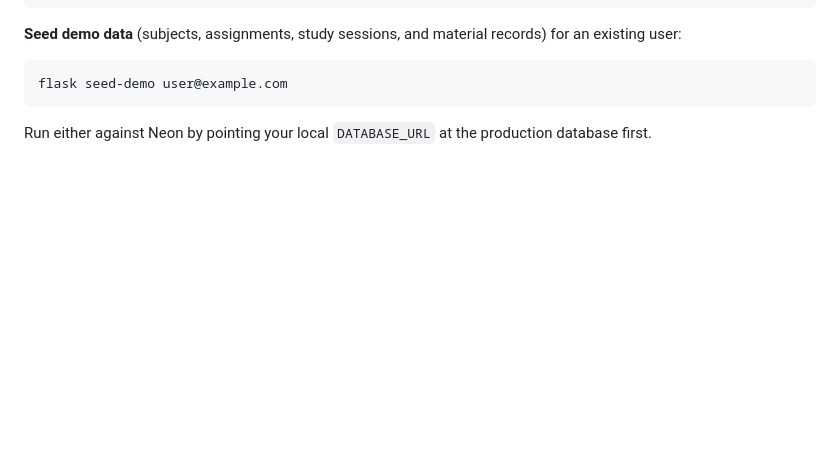
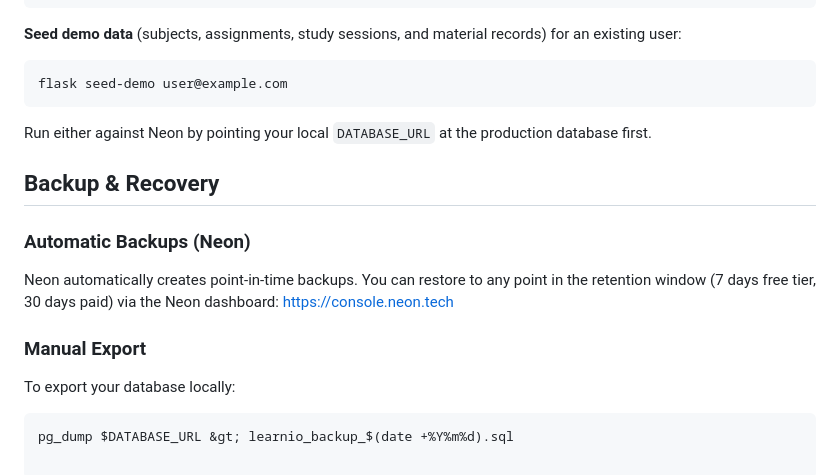
Before and after one commit to mhasantanveer546/Learnio, a Markdown page: README.md, the part around the change. GitHub-like rendering; blank space fills up the shorter version.

Commit message:
Add backup and recovery documentation

````diff
--- a/README.md
+++ b/README.md
@@ -143,3 +143,15 @@ flask create-admin user@example.com
 flask seed-demo user@example.com
 ```
 Run either against Neon by pointing your local `DATABASE_URL` at the production database first.
+
+## Backup & Recovery
+
+### Automatic Backups (Neon)
+Neon automatically creates point-in-time backups. You can restore to any point
+in the retention window (7 days free tier, 30 days paid) via the Neon dashboard:
+https://console.neon.tech
+
+### Manual Export
+To export your database locally:
+```bash
+pg_dump $DATABASE_URL &gt; learnio_backup_$(date +%Y%m%d).sql
````
